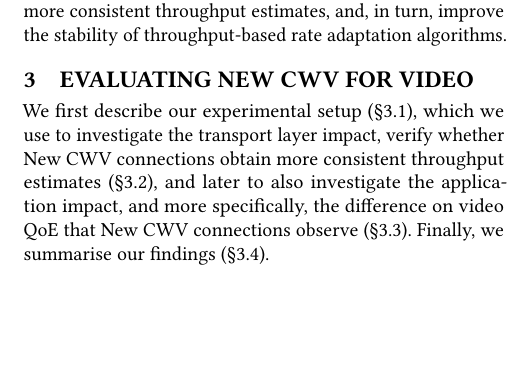
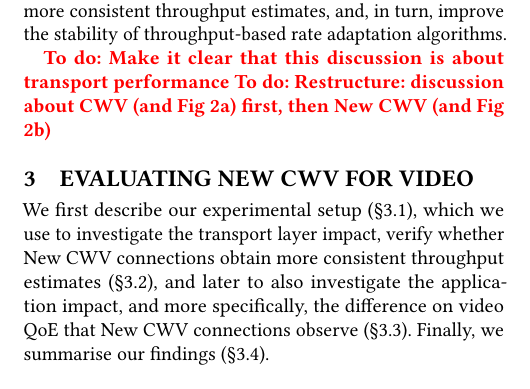
Before and after one commit to glasgow-ipl/newcwv-nossdav2022, a LaTeX paper (doc/paper/papers/paper.tex): part of one column of page 3 of 6, cut so that both start at the same text, the shorter picture padded with empty space. Compiled offline with pdfLaTeX.

Commit message:
Sec 2 todos

```diff
--- a/doc/paper/papers/paper.tex
+++ b/doc/paper/papers/paper.tex
@@ -189,6 +189,9 @@ As shown, the connection using New CWV uses the previously set \emph{ssthresh} v
 
 New CWV has previously been shown to improve the \emph{transport} layer performance of rate-limited applications when compared with CWV~\cite{Nazir-2014-performance-evaluation-congestion-window-validation-dash-newcwv}, and our implementation and the results we have presented here validate that. It remains to show how this translates into \emph{application} layer performance, particularly since this is not guaranteed~\cite{Spiteri-2016-BOLA}. In Section~\ref{sec:evaluation}, we first validate the results of Nazir et al.~\cite{Nazir-2014-performance-evaluation-congestion-window-validation-dash-newcwv}, before testing our hypothesis that New CWV will enable applications to obtain more consistent throughput estimates, and, in turn, improve the stability of throughput-based rate adaptation algorithms.
 
+\todo{Make it clear that this discussion is about transport performance}
+\todo{Restructure: discussion about CWV (and Fig 2a) first, then New CWV (and Fig 2b)}
+
 %==================================================================================================
 \section{Evaluating New CWV for Video}
 \label{sec:evaluation}
```
